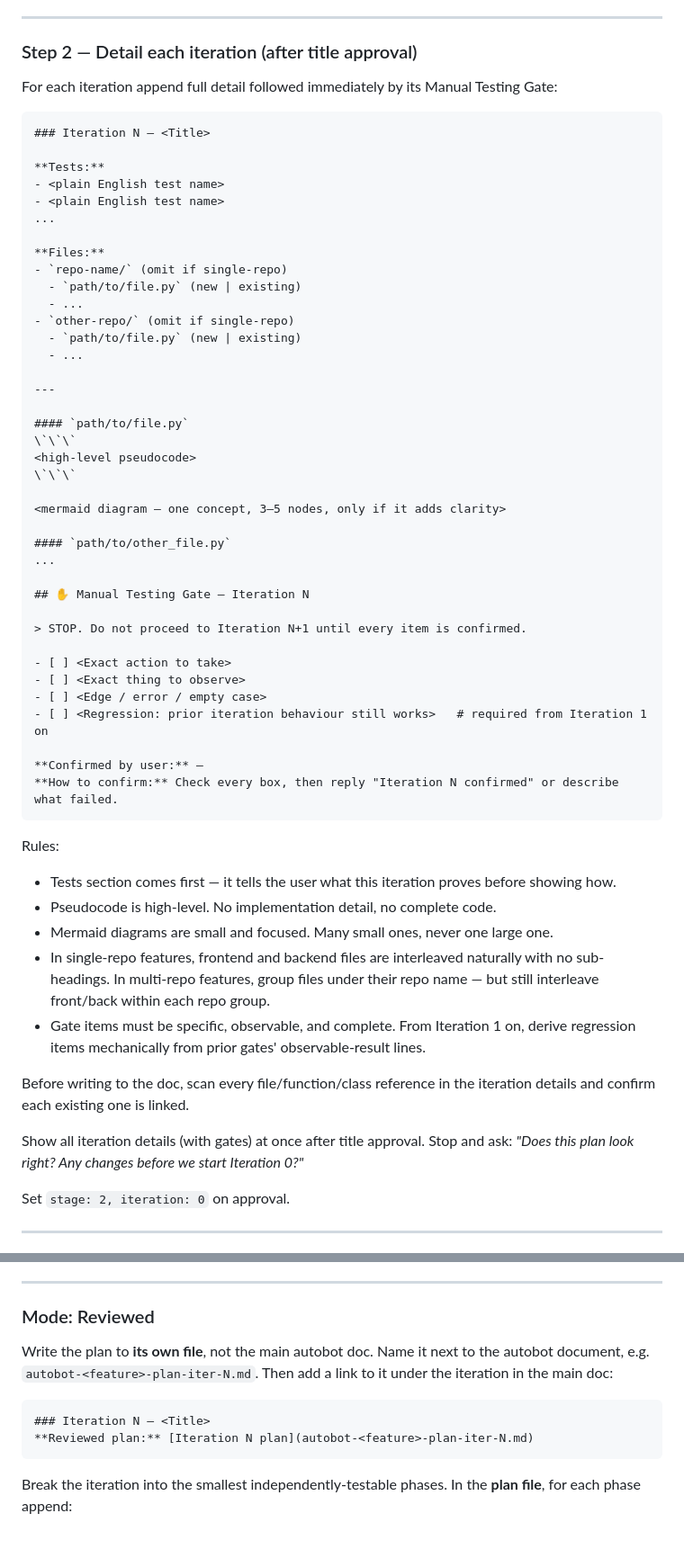
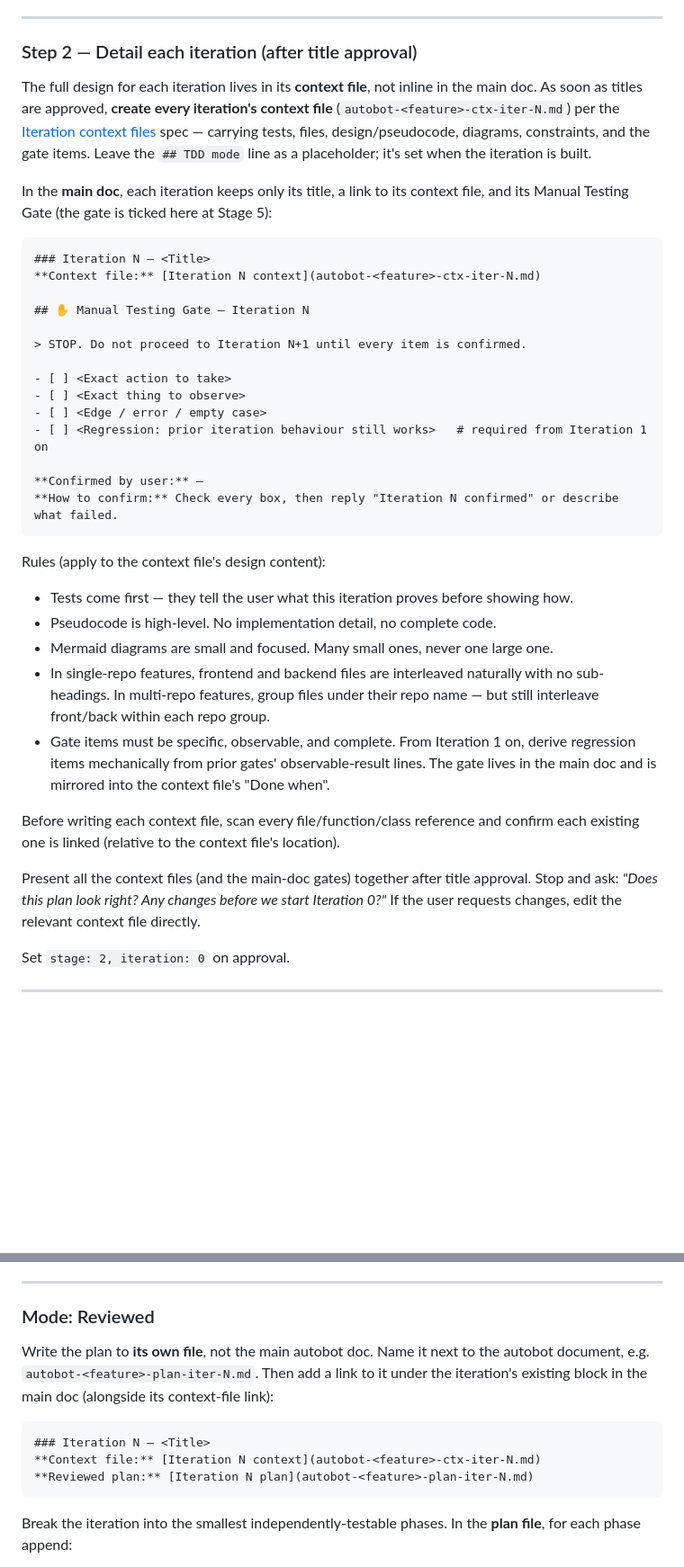
Before and after one commit to ahmedhhw/Orchestrator, a Markdown page: autobot.md, 2 parts joined by grey strips. Shown at 90% size. Drawn GitHub-style; blank space fills up the shorter version.

Commit message:
Per file iterations

````diff
--- a/autobot.md
+++ b/autobot.md
@@ -242,35 +254,13 @@ On approval, append the final agreed titles to the autobot doc before proceeding
 
 ### Step 2 — Detail each iteration (after title approval)
 
-For each iteration append full detail followed immediately by its Manual Testing Gate:
+The full design for each iteration lives in its **context file**, not inline in the main doc. As soon as titles are approved, **create every iteration's context file** (`autobot-<feature>-ctx-iter-N.md`) per the [Iteration context files](#iteration-context-files) spec — carrying tests, files, design/pseudocode, diagrams, constraints, and the gate items. Leave the `## TDD mode` line as a placeholder; it's set when the iteration is built.
+
+In the **main doc**, each iteration keeps only its title, a link to its context file, and its Manual Testing Gate (the gate is ticked here at Stage 5):
 
 ```
 ### Iteration N — <Title>
-
-**Tests:**
-- <plain English test name>
-- <plain English test name>
-...
-
-**Files:**
-- `repo-name/` (omit if single-repo)
-  - `path/to/file.py` (new | existing)
-  - ...
-- `other-repo/` (omit if single-repo)
-  - `path/to/file.py` (new | existing)
-  - ...
-
----
-
-#### `path/to/file.py`
-\`\`\`
-<high-level pseudocode>
-\`\`\`
-
-<mermaid diagram — one concept, 3–5 nodes, only if it adds clarity>
-
-#### `path/to/other_file.py`
-...
+**Context file:** [Iteration N context](autobot-<feature>-ctx-iter-N.md)
 
 ## ✋ Manual Testing Gate — Iteration N
 
@@ -285,16 +275,16 @@ For each iteration append full detail followed immediately by its Manual Testing
 **How to confirm:** Check every box, then reply "Iteration N confirmed" or describe what failed.
 ```
 
-Rules:
-- Tests section comes first — it tells the user what this iteration proves before showing how.
+Rules (apply to the context file's design content):
+- Tests come first — they tell the user what this iteration proves before showing how.
 - Pseudocode is high-level. No implementation detail, no complete code.
 - Mermaid diagrams are small and focused. Many small ones, never one large one.
 - In single-repo features, frontend and backend files are interleaved naturally with no sub-headings. In multi-repo features, group files under their repo name — but still interleave front/back within each repo group.
-- Gate items must be specific, observable, and complete. From Iteration 1 on, derive regression items mechanically from prior gates' observable-result lines.
+- Gate items must be specific, observable, and complete. From Iteration 1 on, derive regression items mechanically from prior gates' observable-result lines. The gate lives in the main doc and is mirrored into the context file's "Done when".
 
-Before writing to the doc, scan every file/function/class reference in the iteration details and confirm each existing one is linked.
+Before writing each context file, scan every file/function/class reference and confirm each existing one is linked (relative to the context file's location).
 
-Show all iteration details (with gates) at once after title approval. Stop and ask: *"Does this plan look right? Any changes before we start Iteration 0?"*
+Present all the context files (and the main-doc gates) together after title approval. Stop and ask: *"Does this plan look right? Any changes before we start Iteration 0?"* If the user requests changes, edit the relevant context file directly.
 
 Set `stage: 2, iteration: 0` on approval.
 
@@ -320,10 +310,11 @@ Before writing anything, detect the project's primary language and test framewor
 
 ### Mode: Reviewed
 
-Write the plan to **its own file**, not the main autobot doc. Name it next to the autobot document, e.g. `autobot-<feature>-plan-iter-N.md`. Then add a link to it under the iteration in the main doc:
+Write the plan to **its own file**, not the main autobot doc. Name it next to the autobot document, e.g. `autobot-<feature>-plan-iter-N.md`. Then add a link to it under the iteration's existing block in the main doc (alongside its context-file link):
 
 ```
 ### Iteration N — <Title>
+**Context file:** [Iteration N context](autobot-<feature>-ctx-iter-N.md)
 **Reviewed plan:** [Iteration N plan](autobot-<feature>-plan-iter-N.md)
 ```
 
````
Also changed, not shown: other parts of autobot.md (+22 -7 lines).
